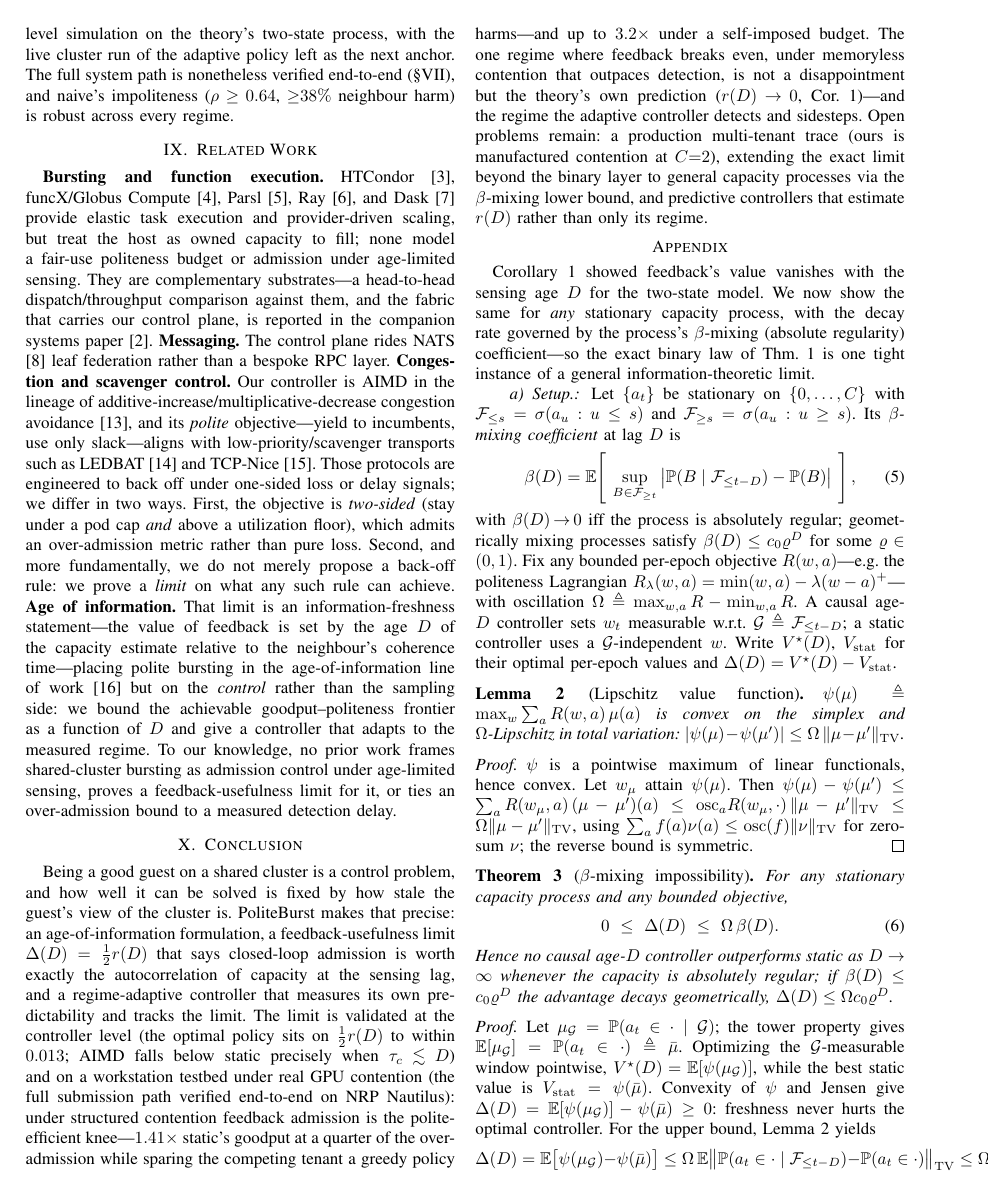
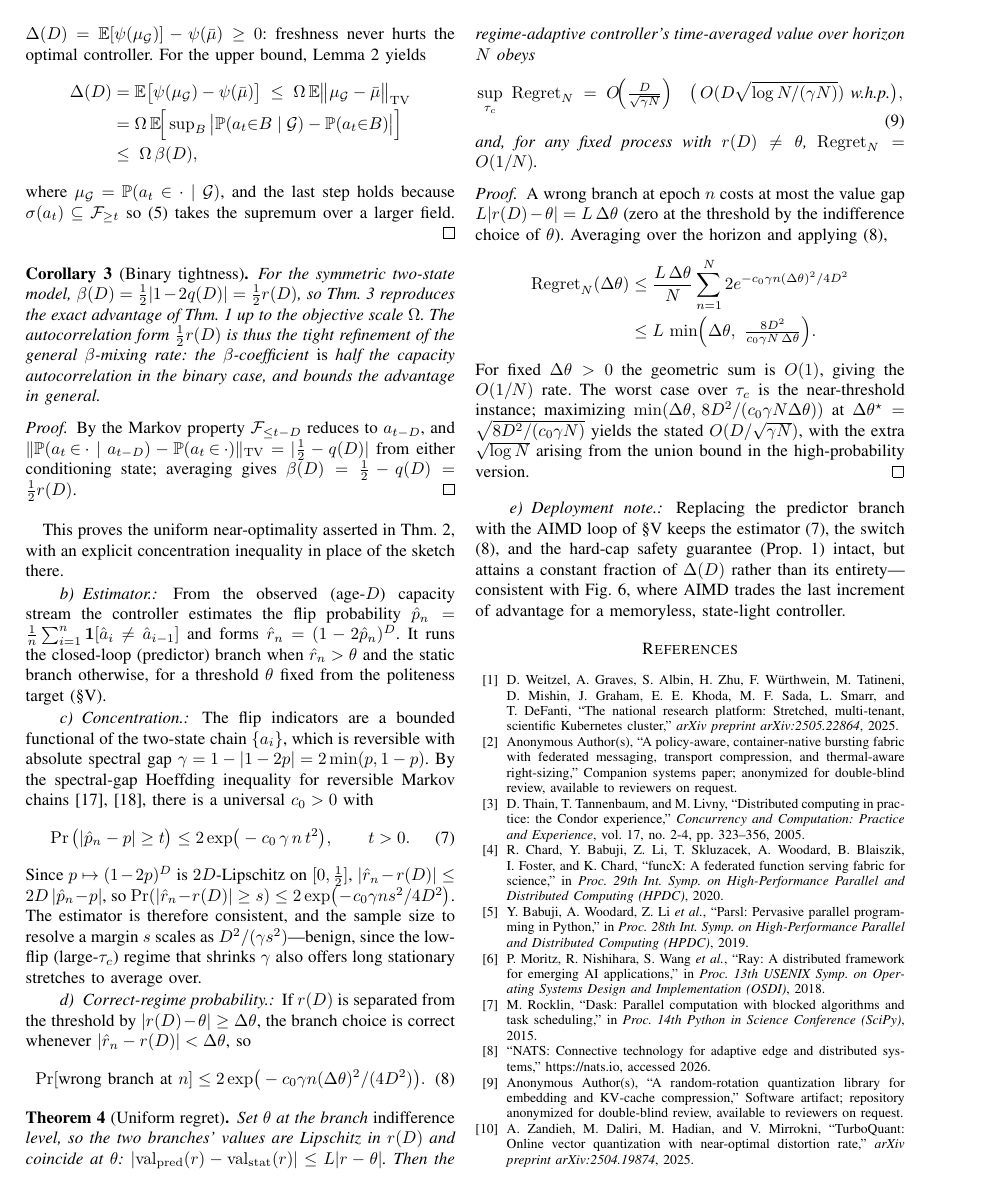
Before and after one commit to ahb-sjsu/nats-bursting, a LaTeX paper (paper/infocom.tex, which reads paper/infocom_appendix.tex): page 7 of 9 before the commit and page 8 of 9 after it. Compiled offline with pdfLaTeX.

Commit message:
infocom: fix overfull hboxes in appendix (margin bleed)
Break three long display equations to the IEEE two-column width (math
unchanged, line-breaking only): the beta-mixing proof chain (was 77pt
over) into a 3-line align* using the mu_G/mu-bar shorthands; the regret
chain (43pt) onto two aligned lines; and shorten the wrong-branch
probability label (9.5pt). Zero overfull hboxes remain.

```diff
--- a/paper/infocom_appendix.tex
+++ b/paper/infocom_appendix.tex
@@ -57,13 +57,15 @@ while the best static value is $V_{\mathrm{stat}}=\psi(\bar\mu)$. Convexity of $
 and Jensen give $\Delta(D)=\mathbb E[\psi(\mu_{\mathcal G})]-\psi(\bar\mu)\ge0$:
 freshness never hurts the optimal controller. For the upper bound,
 Lemma~\ref{lem:lip} yields
-\[
-\Delta(D)=\mathbb E\big[\psi(\mu_{\mathcal G})-\psi(\bar\mu)\big]
-\le\Omega\,\mathbb E\big\|\mathbb P(a_t\in\cdot\mid\mathcal F_{\le t-D})-\mathbb P(a_t\in\cdot)\big\|_{\mathrm{TV}}
-\le\Omega\,\beta(D),
-\]
-the last step because $\sigma(a_t)\subseteq\mathcal F_{\ge t}$ and \eqref{eq:beta}
-takes the supremum over that field.
+\begin{align*}
+\Delta(D)&=\mathbb E\big[\psi(\mu_{\mathcal G})-\psi(\bar\mu)\big]
+\;\le\;\Omega\,\mathbb E\big\|\mu_{\mathcal G}-\bar\mu\big\|_{\mathrm{TV}}\\
+&=\Omega\,\mathbb E\!\Big[\textstyle\sup_{B}\big|\mathbb P(a_t{\in}B\mid\mathcal G)-\mathbb P(a_t{\in}B)\big|\Big]\\
+&\le\;\Omega\,\beta(D),
+\end{align*}
+where $\mu_{\mathcal G}=\mathbb P(a_t\in\cdot\mid\mathcal G)$, and the last step holds
+because $\sigma(a_t)\subseteq\mathcal F_{\ge t}$ so \eqref{eq:beta} takes the supremum
+over a larger field.
 \end{proof}
 
 \begin{corollary}[Binary tightness]\label{cor:tight}
@@ -111,7 +113,7 @@ regime that shrinks $\gamma$ also offers long stationary stretches to average ov
 If $r(D)$ is separated from the threshold by $|r(D)-\theta|\ge\Delta\theta$, the
 branch choice is correct whenever $|\hat r_n-r(D)|<\Delta\theta$, so
 \begin{equation}\label{eq:wrong}
-\Pr(\text{wrong branch after }n\text{ epochs})\le 2\exp\!\big(-c_0\gamma n(\Delta\theta)^{2}/4D^{2}\big).
+\Pr[\text{wrong branch at }n]\le 2\exp\!\big(-c_0\gamma n(\Delta\theta)^{2}/(4D^{2})\big).
 \end{equation}
 
 \begin{theorem}[Uniform regret]\label{thm:regret}
```
Also changed, not shown: paper/infocom.pdf, paper/infocom_appendix.tex (9 more changed lines).
